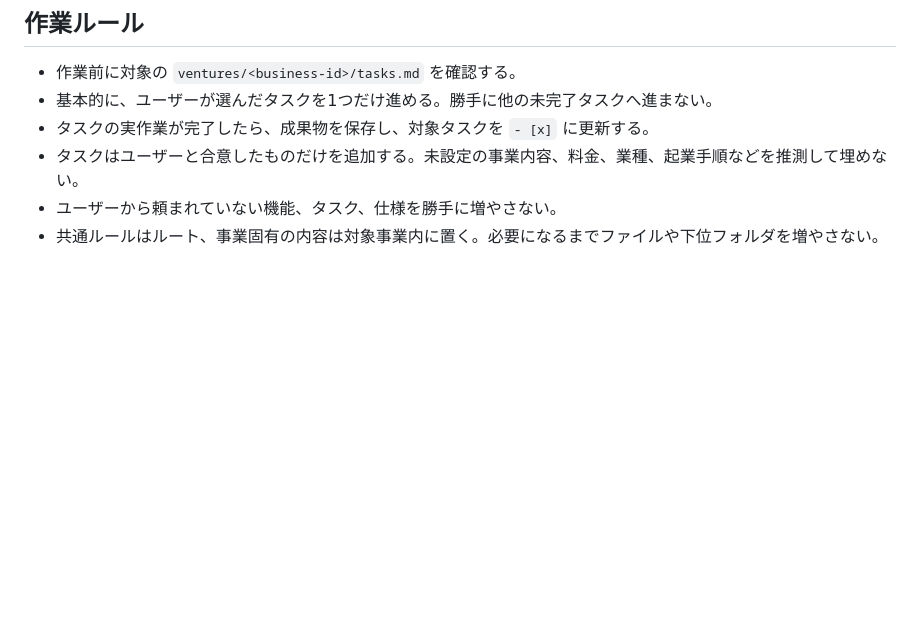
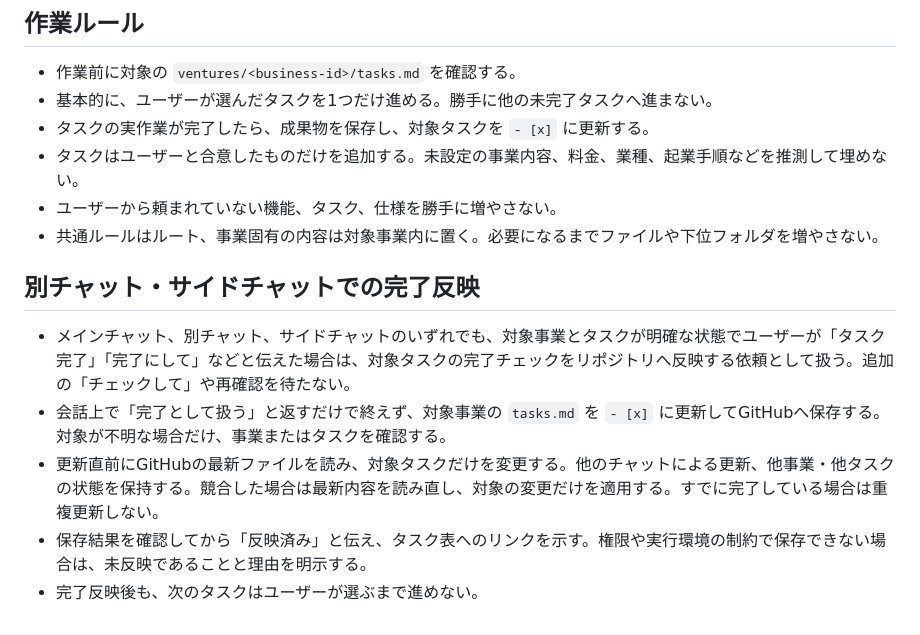
Before and after one commit to gakkii415/startup-simulator, a Markdown page: AGENTS.md, the part around the change. Rendered like a GitHub page; blank space fills up the shorter version.

Commit message:
サイドチャットでも完了宣言をタスク表へ反映するルールを追加

```diff
--- a/AGENTS.md
+++ b/AGENTS.md
@@ -56,3 +56,11 @@
 - タスクはユーザーと合意したものだけを追加する。未設定の事業内容、料金、業種、起業手順などを推測して埋めない。
 - ユーザーから頼まれていない機能、タスク、仕様を勝手に増やさない。
 - 共通ルールはルート、事業固有の内容は対象事業内に置く。必要になるまでファイルや下位フォルダを増やさない。
+
+## 別チャット・サイドチャットでの完了反映
+
+- メインチャット、別チャット、サイドチャットのいずれでも、対象事業とタスクが明確な状態でユーザーが「タスク完了」「完了にして」などと伝えた場合は、対象タスクの完了チェックをリポジトリへ反映する依頼として扱う。追加の「チェックして」や再確認を待たない。
+- 会話上で「完了として扱う」と返すだけで終えず、対象事業の `tasks.md` を `- [x]` に更新してGitHubへ保存する。対象が不明な場合だけ、事業またはタスクを確認する。
+- 更新直前にGitHubの最新ファイルを読み、対象タスクだけを変更する。他のチャットによる更新、他事業・他タスクの状態を保持する。競合した場合は最新内容を読み直し、対象の変更だけを適用する。すでに完了している場合は重複更新しない。
+- 保存結果を確認してから「反映済み」と伝え、タスク表へのリンクを示す。権限や実行環境の制約で保存できない場合は、未反映であることと理由を明示する。
+- 完了反映後も、次のタスクはユーザーが選ぶまで進めない。
```
